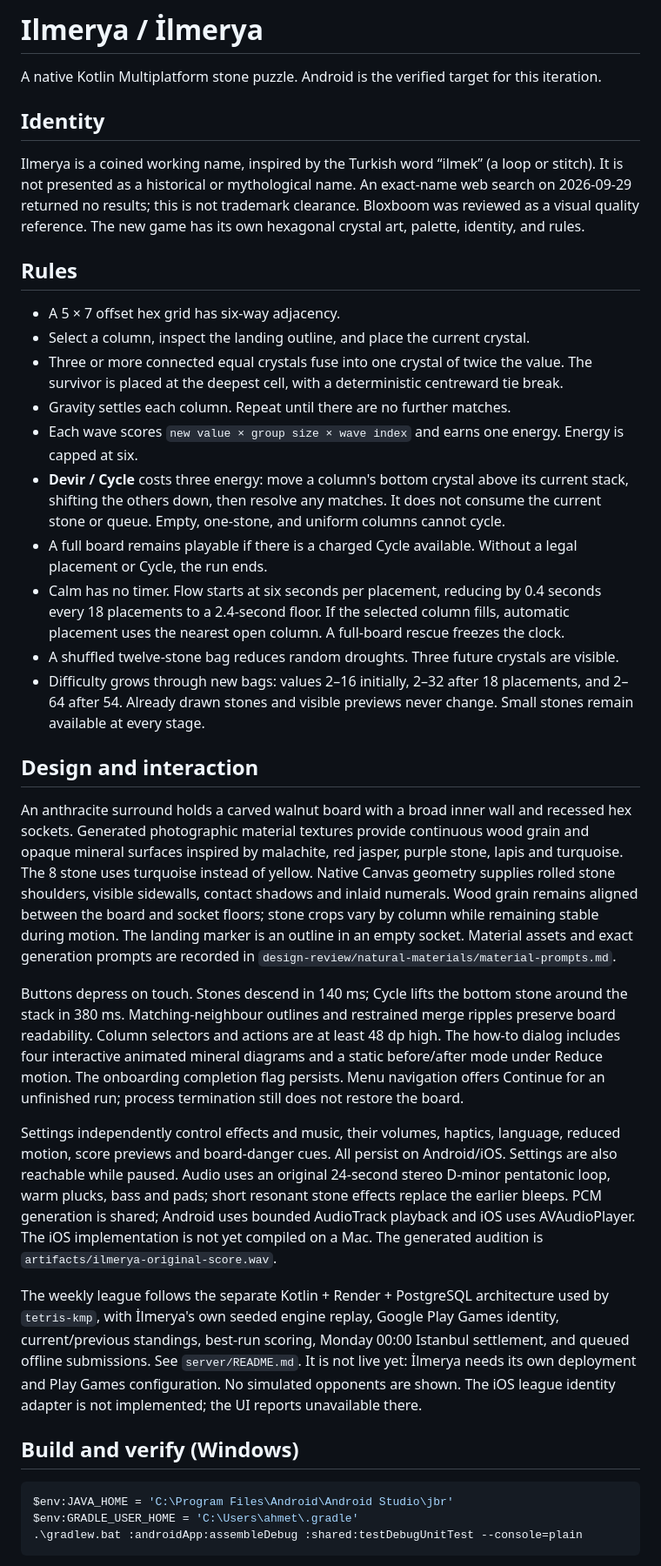
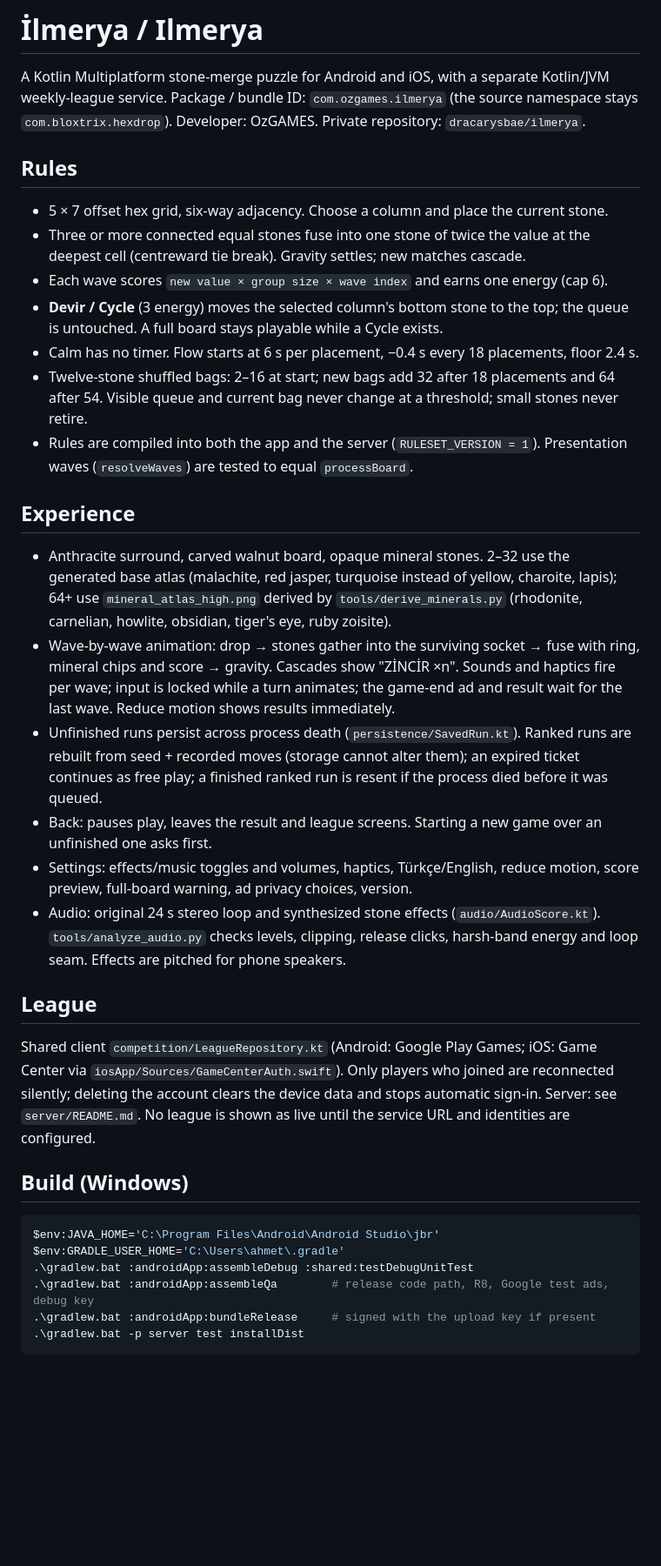
Before and after one commit to dracarysbae/ilmerya, a Markdown page: README.md, the part around one of its changes. Shown at 87% size. Rendered like a GitHub page; blank space fills up the shorter version.

Commit message:
Docs: current README and verification status
Co-Authored-By: Claude Opus 5.5 <noreply@anthropic.com>

````diff
--- a/README.md
+++ b/README.md
@@ -1,39 +1,40 @@
-# Ilmerya / İlmerya
+# İlmerya / Ilmerya
 
-A native Kotlin Multiplatform stone puzzle. Android is the verified target for this iteration.
-
-## Identity
-
-Ilmerya is a coined working name, inspired by the Turkish word “ilmek” (a loop or stitch). It is not presented as a historical or mythological name. An exact-name web search on 2026-09-29 returned no results; this is not trademark clearance. Bloxboom was reviewed as a visual quality reference. The new game has its own hexagonal crystal art, palette, identity, and rules.
+A Kotlin Multiplatform stone-merge puzzle for Android and iOS, with a separate Kotlin/JVM weekly-league service.
+Package / bundle ID: `com.ozgames.ilmerya` (the source namespace stays `com.bloxtrix.hexdrop`). Developer: OzGAMES.
+Private repository: `dracarysbae/ilmerya`.
 
 ## Rules
 
-- A 5 × 7 offset hex grid has six-way adjacency.
-- Select a column, inspect the landing outline, and place the current crystal.
-- Three or more connected equal crystals fuse into one crystal of twice the value. The survivor is placed at the deepest cell, with a deterministic centreward tie break.
-- Gravity settles each column. Repeat until there are no further matches.
-- Each wave scores `new value × group size × wave index` and earns one energy. Energy is capped at six.
-- **Devir / Cycle** costs three energy: move a column's bottom crystal above its current stack, shifting the others down, then resolve any matches. It does not consume the current stone or queue. Empty, one-stone, and uniform columns cannot cycle.
-- A full board remains playable if there is a charged Cycle available. Without a legal placement or Cycle, the run ends.
-- Calm has no timer. Flow starts at six seconds per placement, reducing by 0.4 seconds every 18 placements to a 2.4-second floor. If the selected column fills, automatic placement uses the nearest open column. A full-board rescue freezes the clock.
-- A shuffled twelve-stone bag reduces random droughts. Three future crystals are visible.
-- Difficulty grows through new bags: values 2–16 initially, 2–32 after 18 placements, and 2–64 after 54. Already drawn stones and visible previews never change. Small stones remain available at every stage.
+- 5 × 7 offset hex grid, six-way adjacency. Choose a column and place the current stone.
+- Three or more connected equal stones fuse into one stone of twice the value at the deepest cell (centreward tie break). Gravity settles; new matches cascade.
+- Each wave scores `new value × group size × wave index` and earns one energy (cap 6).
+- **Devir / Cycle** (3 energy) moves the selected column's bottom stone to the top; the queue is untouched. A full board stays playable while a Cycle exists.
+- Calm has no timer. Flow starts at 6 s per placement, −0.4 s every 18 placements, floor 2.4 s.
+- Twelve-stone shuffled bags: 2–16 at start; new bags add 32 after 18 placements and 64 after 54. Visible queue and current bag never change at a threshold; small stones never retire.
+- Rules are compiled into both the app and the server (`RULESET_VERSION = 1`). Presentation waves (`resolveWaves`) are tested to equal `processBoard`.
 
-## Design and interaction
+## Experience
 
-An anthracite surround holds a carved walnut board with a broad inner wall and recessed hex sockets. Generated photographic material textures provide continuous wood grain and opaque mineral surfaces inspired by malachite, red jasper, purple stone, lapis and turquoise. The 8 stone uses turquoise instead of yellow. Native Canvas geometry supplies rolled stone shoulders, visible sidewalls, contact shadows and inlaid numerals. Wood grain remains aligned between the board and socket floors; stone crops vary by column while remaining stable during motion. The landing marker is an outline in an empty socket. Material assets and exact generation prompts are recorded in `design-review/natural-materials/material-prompts.md`.
+- Anthracite surround, carved walnut board, opaque mineral stones. 2–32 use the generated base atlas (malachite, red jasper, turquoise instead of yellow, charoite, lapis); 64+ use `mineral_atlas_high.png` derived by `tools/derive_minerals.py` (rhodonite, carnelian, howlite, obsidian, tiger's eye, ruby zoisite).
+- Wave-by-wave animation: drop → stones gather into the surviving socket → fuse with ring, mineral chips and score → gravity. Cascades show "ZİNCİR ×n". Sounds and haptics fire per wave; input is locked while a turn animates; the game-end ad and result wait for the last wave. Reduce motion shows results immediately.
+- Unfinished runs persist across process death (`persistence/SavedRun.kt`). Ranked runs are rebuilt from seed + recorded moves (storage cannot alter them); an expired ticket continues as free play; a finished ranked run is resent if the process died before it was queued.
+- Back: pauses play, leaves the result and league screens. Starting a new game over an unfinished one asks first.
+- Settings: effects/music toggles and volumes, haptics, Türkçe/English, reduce motion, score preview, full-board warning, ad privacy choices, version.
+- Audio: original 24 s stereo loop and synthesized stone effects (`audio/AudioScore.kt`). `tools/analyze_audio.py` checks levels, clipping, release clicks, harsh-band energy and loop seam. Effects are pitched for phone speakers.
 
-Buttons depress on touch. Stones descend in 140 ms; Cycle lifts the bottom stone around the stack in 380 ms. Matching-neighbour outlines and restrained merge ripples preserve board readability. Column selectors and actions are at least 48 dp high. The how-to dialog includes four interactive animated mineral diagrams and a static before/after mode under Reduce motion. The onboarding completion flag persists. Menu navigation offers Continue for an unfinished run; process termination still does not restore the board.
+## League
 
-Settings independently control effects and music, their volumes, haptics, language, reduced motion, score previews and board-danger cues. All persist on Android/iOS. Settings are also reachable while paused. Audio uses an original 24-second stereo D-minor pentatonic loop, warm plucks, bass and pads; short resonant stone effects replace the earlier bleeps. PCM generation is shared; Android uses bounded AudioTrack playback and iOS uses AVAudioPlayer. The iOS implementation is not yet compiled on a Mac. The generated audition is `artifacts/ilmerya-original-score.wav`.
+Shared client `competition/LeagueRepository.kt` (Android: Google Play Games; iOS: Game Center via `iosApp/Sources/GameCenterAuth.swift`). Only players who joined are reconnected silently; deleting the account clears the device data and stops automatic sign-in. Server: see `server/README.md`. No league is shown as live until the service URL and identities are configured.
 
-The weekly league follows the separate Kotlin + Render + PostgreSQL architecture used by `tetris-kmp`, with İlmerya's own seeded engine replay, Google Play Games identity, current/previous standings, best-run scoring, Monday 00:00 Istanbul settlement, and queued offline submissions. See `server/README.md`. It is not live yet: İlmerya needs its own deployment and Play Games configuration. No simulated opponents are shown. The iOS league identity adapter is not implemented; the UI reports unavailable there.
-
-## Build and verify (Windows)
+## Build (Windows)
 
 ```powershell
-$env:JAVA_HOME = 'C:\Program Files\Android\Android Studio\jbr'
-$env:GRADLE_USER_HOME = 'C:\Users\ahmet\.gradle'
-.\gradlew.bat :androidApp:assembleDebug :shared:testDebugUnitTest --console=plain
+$env:JAVA_HOME='C:\Program Files\Android\Android Studio\jbr'
+$env:GRADLE_USER_HOME='C:\Users\ahmet\.gradle'
+.\gradlew.bat :androidApp:assembleDebug :shared:testDebugUnitTest
+.\gradlew.bat :androidApp:assembleQa        # release code path, R8, Google test ads, debug key
+.\gradlew.bat :androidApp:bundleRelease     # signed with the upload key if present
+.\gradlew.bat -p server test installDist
 ```
 
````
Also changed, not shown: other parts of README.md (+5 -11 lines), docs/STATUS.md (added, +27 -0 lines).
